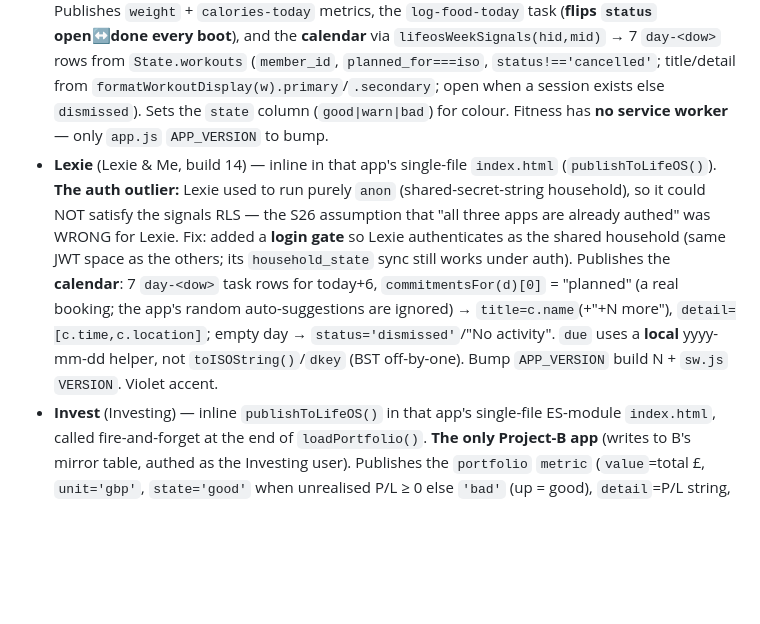
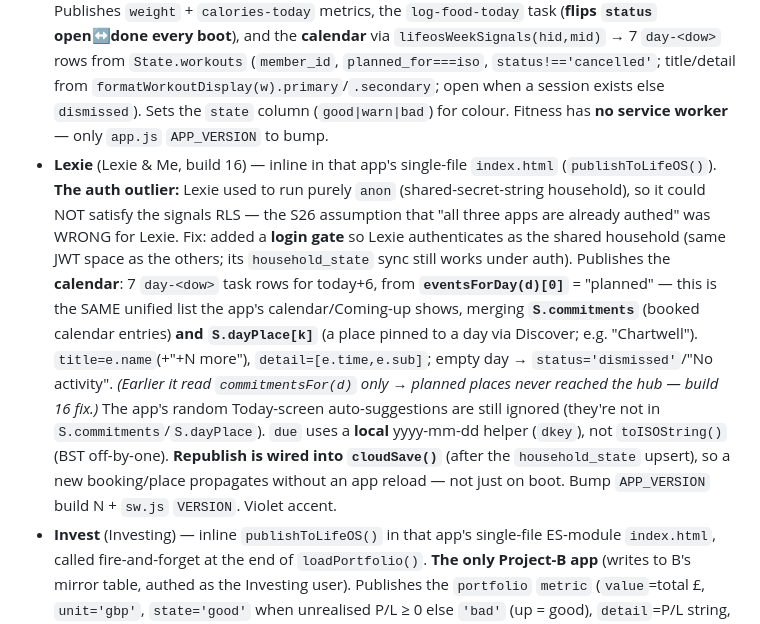
Before and after one commit to silkham/lifeos, a Markdown page: CLAUDE.md, the part around the change. Rendered like a GitHub page; blank space fills up the shorter version.

Commit message:
Docs: Lexie adapter now publishes planned places (dayPlace) + republishes on save (build 16)
Co-Authored-By: Claude Opus 4.8 <noreply@anthropic.com>

```diff
--- a/CLAUDE.md
+++ b/CLAUDE.md
@@ -51,7 +51,7 @@ Migrations applied via the **Management API**: `POST https://api.supabase.com/v1
 An adapter is a thin "on save/boot, upsert my signals" function added to each source app. Pattern: `supa.schema("lifeos").from("signals").upsert(rows, { onConflict: "household_id,app,key" })`, called fire-and-forget on boot. **All four shipped:**
 - **Household** — `js/lifeos.js` in the House Poject repo. Publishes `cash` (Projected cash) from `currentForecast()`, and `month-net` ("This month") as a **spend-vs-budget progress tile**: `value`=discretionary spend so far (General Expenses group from `reconcileMonth()` over the Emma feed, `await fetchEmma()`), `trend`=the monthly budget (`settings.forecast_budgets["General Expenses"]`), `state` **pace-aware** (over budget→bad; ahead of straight-line pace `budget × dayOfMonth/daysInMonth`→warn; else good). Feed unavailable → budget-only tile (spend 0). LifeOS renders this as a progress bar (see below) — it reads `value`/`trend` and **suppresses the up/down arrow** for this tile.
 - **Strive** (Fitness, v4.14.0) — `lifeos.js` at the Fitness **repo root** (that app is a monolithic classic global `app.js`, NOT `js/` ES modules — the adapter is a classic `<script>` loaded after `app.js`, sharing its global scope; reuses `State`/`dayTotals`/`missedSlots`/`formatWorkoutDisplay`/`todayISO`/`isoDateAddDays`). Publishes `weight` + `calories-today` metrics, the `log-food-today` task (**flips `status` open↔done every boot**), and the **calendar** via `lifeosWeekSignals(hid,mid)` → 7 `day-<dow>` rows from `State.workouts` (`member_id`, `planned_for===iso`, `status!=='cancelled'`; title/detail from `formatWorkoutDisplay(w).primary`/`.secondary`; open when a session exists else `dismissed`). Sets the `state` column (`good|warn|bad`) for colour. Fitness has **no service worker** — only `app.js` `APP_VERSION` to bump.
-- **Lexie** (Lexie & Me, build 14) — inline in that app's single-file `index.html` (`publishToLifeOS()`). **The auth outlier:** Lexie used to run purely `anon` (shared-secret-string household), so it could NOT satisfy the signals RLS — the S26 assumption that "all three apps are already authed" was WRONG for Lexie. Fix: added a **login gate** so Lexie authenticates as the shared household (same JWT space as the others; its `household_state` sync still works under auth). Publishes the **calendar**: 7 `day-<dow>` task rows for today+6, `commitmentsFor(d)[0]` = "planned" (a real booking; the app's random auto-suggestions are ignored) → `title=c.name`(+"+N more"), `detail=[c.time,c.location]`; empty day → `status='dismissed'`/"No activity". `due` uses a **local** yyyy-mm-dd helper, not `toISOString()`/`dkey` (BST off-by-one). Bump `APP_VERSION` build N + `sw.js` `VERSION`. Violet accent.
+- **Lexie** (Lexie & Me, build 16) — inline in that app's single-file `index.html` (`publishToLifeOS()`). **The auth outlier:** Lexie used to run purely `anon` (shared-secret-string household), so it could NOT satisfy the signals RLS — the S26 assumption that "all three apps are already authed" was WRONG for Lexie. Fix: added a **login gate** so Lexie authenticates as the shared household (same JWT space as the others; its `household_state` sync still works under auth). Publishes the **calendar**: 7 `day-<dow>` task rows for today+6, from **`eventsForDay(d)[0]`** = "planned" — this is the SAME unified list the app's calendar/Coming-up shows, merging **`S.commitments`** (booked calendar entries) **and `S.dayPlace[k]`** (a place pinned to a day via Discover; e.g. "Chartwell"). `title=e.name`(+"+N more"), `detail=[e.time,e.sub]`; empty day → `status='dismissed'`/"No activity". *(Earlier it read `commitmentsFor(d)` only → planned places never reached the hub — build 16 fix.)* The app's random Today-screen auto-suggestions are still ignored (they're not in `S.commitments`/`S.dayPlace`). `due` uses a **local** yyyy-mm-dd helper (`dkey`), not `toISOString()` (BST off-by-one). **Republish is wired into `cloudSave()`** (after the `household_state` upsert), so a new booking/place propagates without an app reload — not just on boot. Bump `APP_VERSION` build N + `sw.js` `VERSION`. Violet accent.
 - **Invest** (Investing) — inline `publishToLifeOS()` in that app's single-file ES-module `index.html`, called fire-and-forget at the end of `loadPortfolio()`. **The only Project-B app** (writes to B's mirror table, authed as the Investing user). Publishes the `portfolio` `metric` (`value`=total £, `unit='gbp'`, `state='good'` when unrealised P/L ≥ 0 else `'bad'` (up = good), `detail`=P/L string, `cta_url` back to the app) **plus one `metric` per holding** (`key='holding-<ticker>'`, sanitized lowercase; `value`=holding £, `state` good/bad by that holding's P/L, `detail`=signed P/L). **Self-cleaning:** on each publish it reads its own `holding-*` keys on Project B and `status='dismissed'`-es any no longer held (update-in-place, avoids the NOT NULL insert path) — a sold stock's row would otherwise linger forever. LifeOS renders the holdings in a compact **Holdings card** grouped under the portfolio tile (excluded from the main tile grid by `app==='invest' && key startsWith 'holding-'`). The **hourly Project-B cron refreshes only `portfolio`** — per-stock rows refresh on app-open only. No trend arrow. No SW/version bump (Investing has neither). Amber accent.
 
 **Trend colour is driven by the `state` column, not the trend sign** (`dashboard.js` colours by `state`). So metric adapters must set `state` per-signal (up = good for a portfolio, bad for spend; losing weight / under-budget calories = good). Strive already does this.
```
